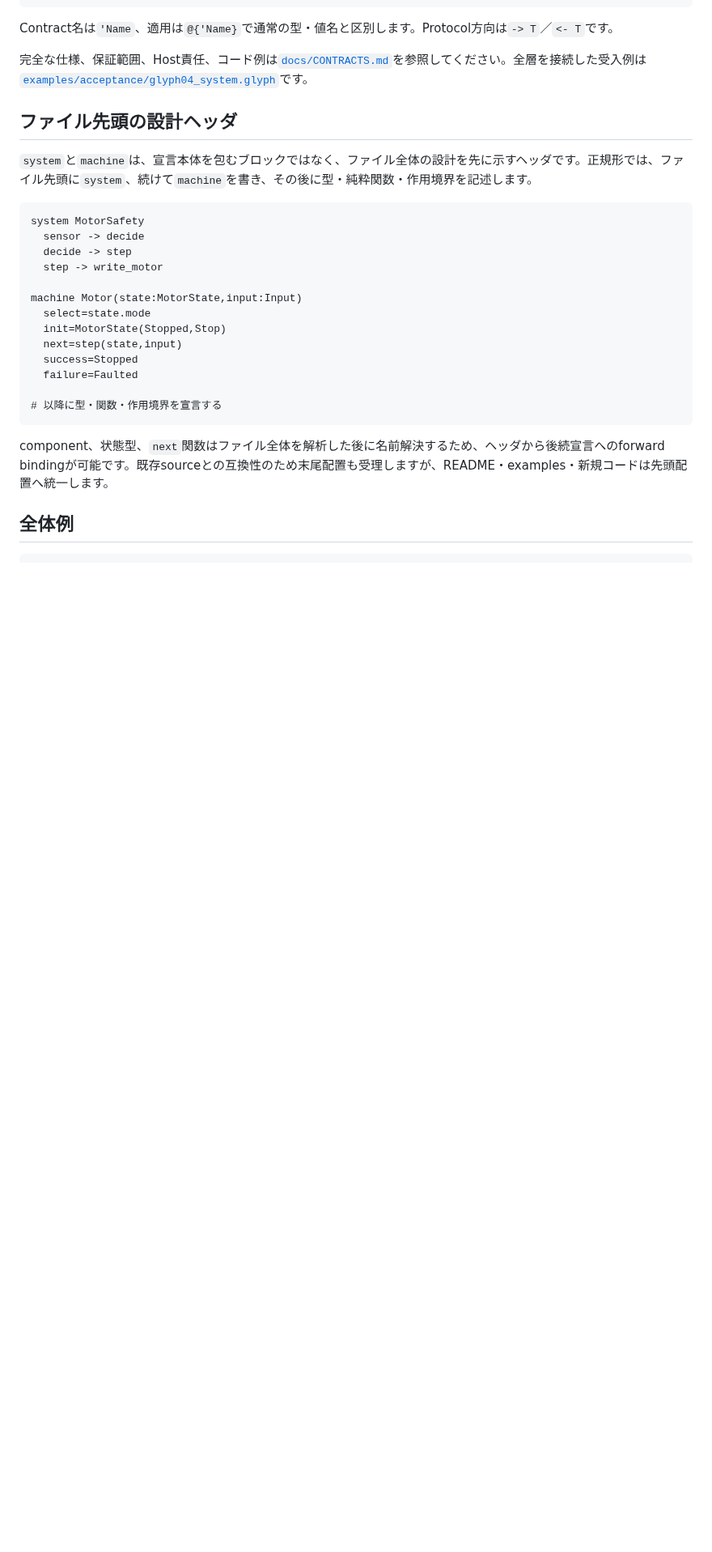
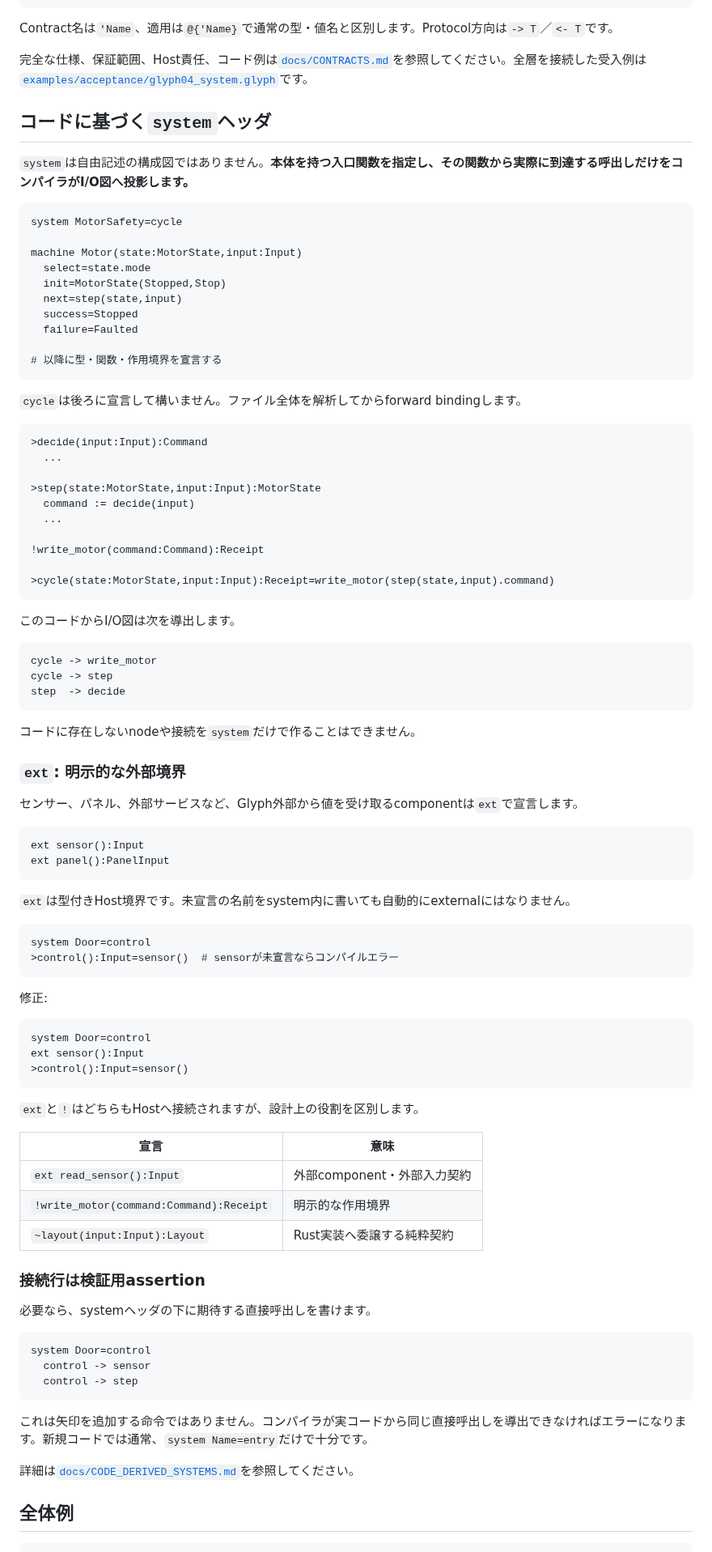
Before and after one commit to tai-calg/glyph-transpiler-rust, a Markdown page: README.md, the part around one of its changes. Shown at 81% size. Rendered like a GitHub page; blank space fills up the shorter version.

Commit message:
Document code-derived systems and ext declarations

````diff
--- a/README.md
+++ b/README.md
@@ -94,15 +94,12 @@ Contract名は`'Name`、適用は`@{'Name}`で通常の型・値名と区別し
 
 完全な仕様、保証範囲、Host責任、コード例は[`docs/CONTRACTS.md`](docs/CONTRACTS.md)を参照してください。全層を接続した受入例は[`examples/acceptance/glyph04_system.glyph`](examples/acceptance/glyph04_system.glyph)です。
 
-## ファイル先頭の設計ヘッダ
+## コードに基づく`system`ヘッダ
 
-`system`と`machine`は、宣言本体を包むブロックではなく、ファイル全体の設計を先に示すヘッダです。正規形では、ファイル先頭に`system`、続けて`machine`を書き、その後に型・純粋関数・作用境界を記述します。
+`system`は自由記述の構成図ではありません。**本体を持つ入口関数を指定し、その関数から実際に到達する呼出しだけをコンパイラがI/O図へ投影します。**
 
 ```glyph
-system MotorSafety
-  sensor -> decide
-  decide -> step
-  step -> write_motor
+system MotorSafety=cycle
 
 machine Motor(state:MotorState,input:Input)
   select=state.mode
@@ -114,7 +111,76 @@ machine Motor(state:MotorState,input:Input)
 # 以降に型・関数・作用境界を宣言する
 ```
 
-component、状態型、`next`関数はファイル全体を解析した後に名前解決するため、ヘッダから後続宣言へのforward bindingが可能です。既存sourceとの互換性のため末尾配置も受理しますが、README・examples・新規コードは先頭配置へ統一します。
+`cycle`は後ろに宣言して構いません。ファイル全体を解析してからforward bindingします。
+
+```glyph
+>decide(input:Input):Command
+  ...
+
+>step(state:MotorState,input:Input):MotorState
+  command := decide(input)
+  ...
+
+!write_motor(command:Command):Receipt
+
+>cycle(state:MotorState,input:Input):Receipt=write_motor(step(state,input).command)
+```
+
+このコードからI/O図は次を導出します。
+
+```text
+cycle -> write_motor
+cycle -> step
+step  -> decide
+```
+
+コードに存在しないnodeや接続を`system`だけで作ることはできません。
+
+### `ext`: 明示的な外部境界
+
+センサー、パネル、外部サービスなど、Glyph外部から値を受け取るcomponentは`ext`で宣言します。
+
+```glyph
+ext sensor():Input
+ext panel():PanelInput
+```
+
+`ext`は型付きHost境界です。未宣言の名前をsystem内に書いても自動的にexternalにはなりません。
+
+```glyph
+system Door=control
+>control():Input=sensor()  # sensorが未宣言ならコンパイルエラー
+```
+
+修正:
+
+```glyph
+system Door=control
+ext sensor():Input
+>control():Input=sensor()
+```
+
+`ext`と`!`はどちらもHostへ接続されますが、設計上の役割を区別します。
+
+| 宣言 | 意味 |
+|---|---|
+| `ext read_sensor():Input` | 外部component・外部入力契約 |
+| `!write_motor(command:Command):Receipt` | 明示的な作用境界 |
+| `~layout(input:Input):Layout` | Rust実装へ委譲する純粋契約 |
+
+### 接続行は検証用assertion
+
+必要なら、systemヘッダの下に期待する直接呼出しを書けます。
+
+```glyph
+system Door=control
+  control -> sensor
+  control -> step
+```
+
+これは矢印を追加する命令ではありません。コンパイラが実コードから同じ直接呼出しを導出できなければエラーになります。新規コードでは通常、`system Name=entry`だけで十分です。
+
+詳細は[`docs/CODE_DERIVED_SYSTEMS.md`](docs/CODE_DERIVED_SYSTEMS.md)を参照してください。
 
 ## 全体例
 
````
Also changed, not shown: other parts of README.md (+7 -219 lines).
